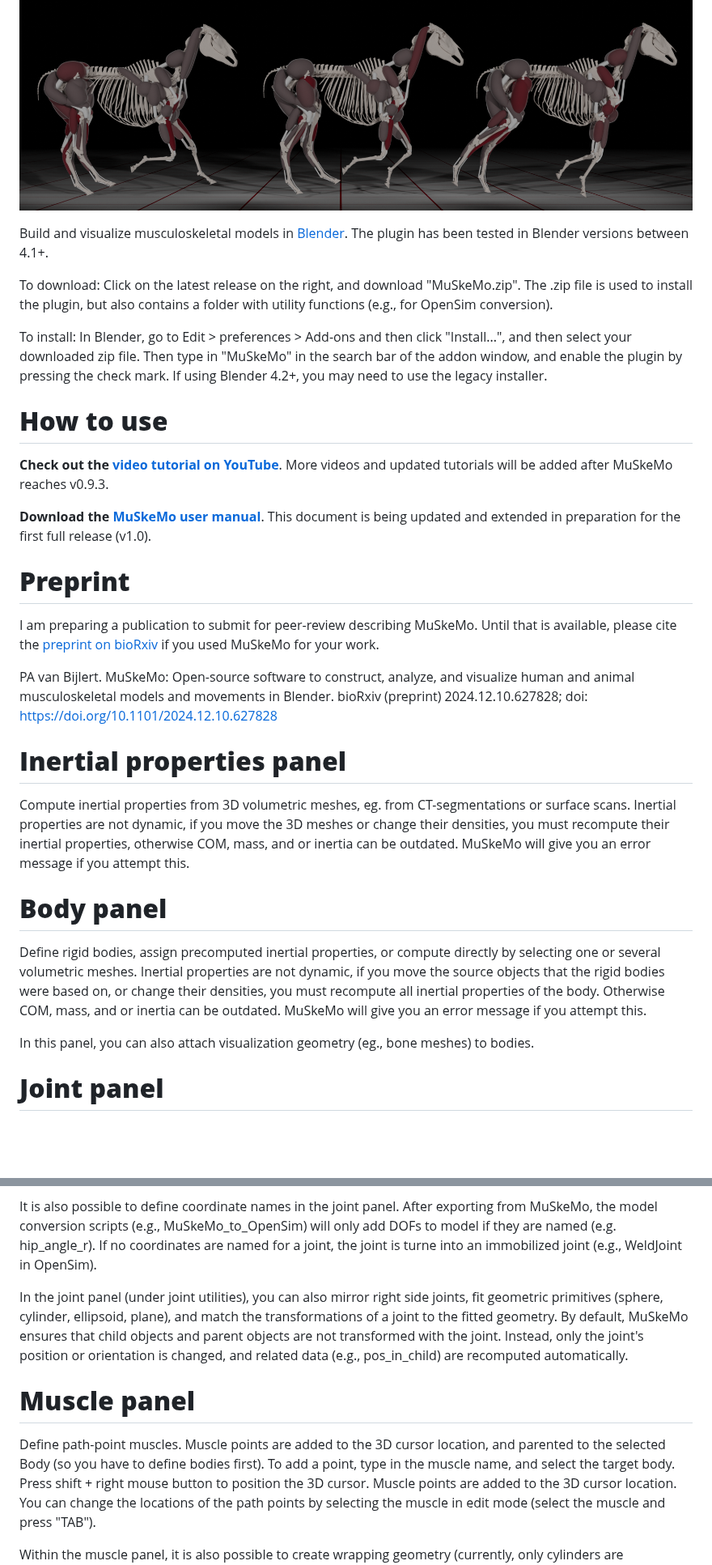
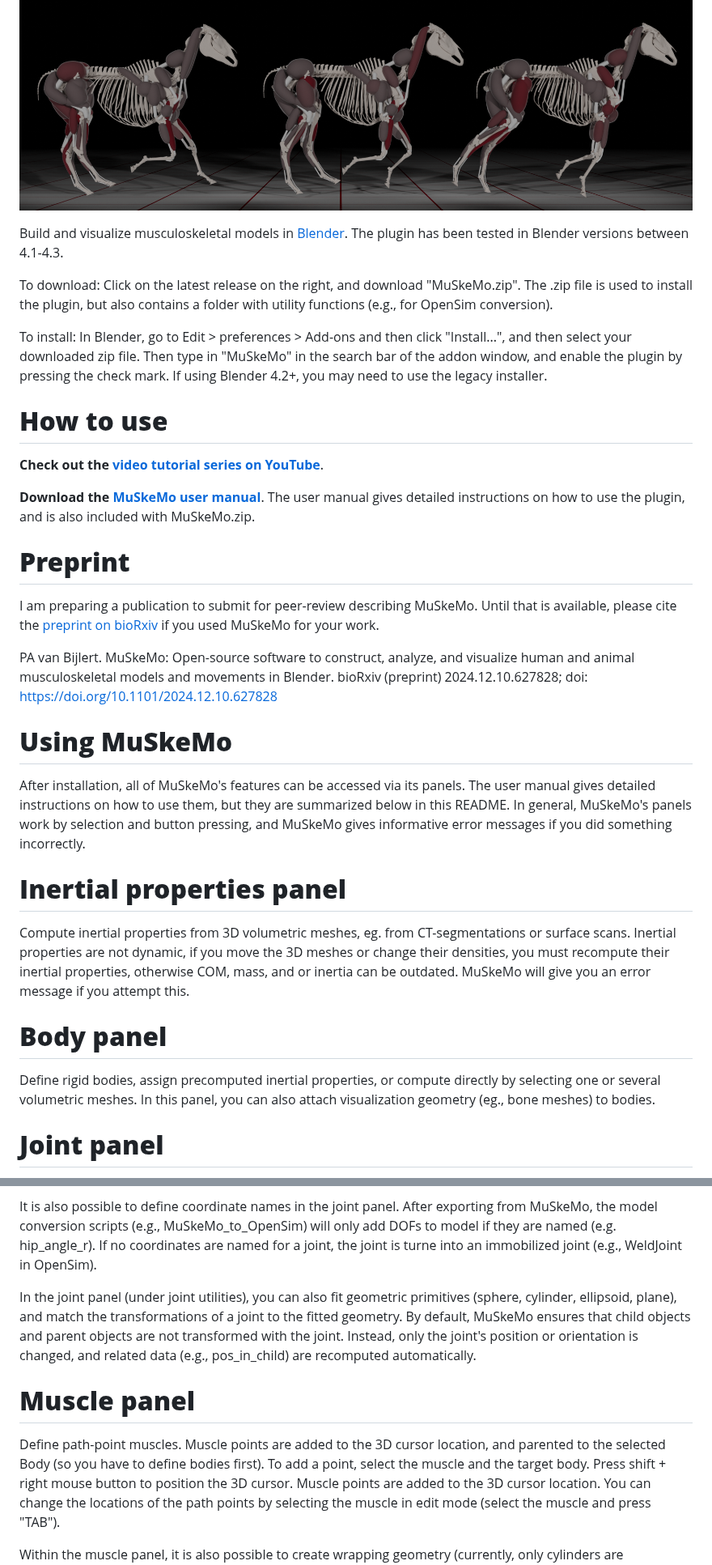
Before and after one commit to PashavanBijlert/MuSkeMo, a Markdown page: README.md, 2 parts joined by grey strips. Shown at 81% size. Rendered like a GitHub page; blank space fills up the shorter version.

```diff
--- a/README.md
+++ b/README.md
@@ -2,7 +2,7 @@
 
 ![Horse multipanel figure](./MuSkeMo%20manual/figures/Multipanel%20figure%20cropped.png?raw=true)
 
-Build and visualize musculoskeletal models in [Blender](https://www.blender.org/). The plugin has been tested in Blender versions between 4.1+.
+Build and visualize musculoskeletal models in [Blender](https://www.blender.org/). The plugin has been tested in Blender versions between 4.1-4.3.
 
 To download: Click on the latest release on the right, and download "MuSkeMo.zip". The .zip file is used to install the plugin, but also contains a folder with utility functions (e.g., for OpenSim conversion).
 
@@ -10,9 +10,9 @@ To install: In Blender, go to Edit > preferences > Add-ons and then click "Insta
 
 # **How to use**
 
-**Check out the [video tutorial on YouTube](https://www.youtube.com/watch?v=9eMm9YalXtg)**. More videos and updated tutorials will be added after MuSkeMo reaches v0.9.3.
+**Check out the [video tutorial series on YouTube](https://youtube.com/playlist?list=PLfgxaucAWlEp5-cavvXmdrTIWYT_tgZYK&si=PxcQh2DkdoQNeOAC)**.
 
-**Download the [MuSkeMo user manual](https://github.com/PashavanBijlert/MuSkeMo/blob/main/MuSkeMo%20manual/MuSkeMo%20manual.pdf)**. This document is being updated and extended in preparation for the first full release (v1.0).
+**Download the [MuSkeMo user manual](https://github.com/PashavanBijlert/MuSkeMo/blob/main/MuSkeMo%20manual/MuSkeMo%20manual.pdf)**. The user manual gives detailed instructions on how to use the plugin, and is also included with MuSkeMo.zip.
 
 # **Preprint**
 
@@ -20,17 +20,18 @@ I am preparing a publication to submit for peer-review describing MuSkeMo. Until
 
 PA van Bijlert. MuSkeMo: Open-source software to construct, analyze, and visualize human and animal musculoskeletal models and movements in Blender. bioRxiv (preprint) 2024.12.10.627828; doi: https://doi.org/10.1101/2024.12.10.627828
 
+# **Using MuSkeMo**
+
+After installation, all of MuSkeMo's features can be accessed via its panels. The user manual gives detailed instructions on how to use them, but they are summarized below in this README. In general, MuSkeMo's panels work by selection and button pressing, and MuSkeMo gives informative error messages if you did something incorrectly.
+
+
 # **Inertial properties panel**
 
-Compute inertial properties from 3D volumetric meshes, eg. from CT-segmentations or surface scans.
-Inertial properties are not dynamic, if you move the 3D meshes or change their densities, you must recompute their inertial properties, otherwise COM, mass, and or inertia can be outdated. MuSkeMo will give you an error message if you attempt this.
+Compute inertial properties from 3D volumetric meshes, eg. from CT-segmentations or surface scans. Inertial properties are not dynamic, if you move the 3D meshes or change their densities, you must recompute their inertial properties, otherwise COM, mass, and or inertia can be outdated. MuSkeMo will give you an error message if you attempt this.
 
 # **Body panel**
 
-Define rigid bodies, assign precomputed inertial properties, or compute directly by selecting one or several volumetric meshes.
-Inertial properties are not dynamic, if you move the source objects that the rigid bodies were based on, or change their densities, you must recompute all inertial properties of the body. Otherwise COM, mass, and or inertia can be outdated. MuSkeMo will give you an error message if you attempt this.
-
-In this panel, you can also attach visualization geometry (eg., bone meshes) to bodies.
+Define rigid bodies, assign precomputed inertial properties, or compute directly by selecting one or several volumetric meshes. In this panel, you can also attach visualization geometry (eg., bone meshes) to bodies.
 
 # **Joint panel**
 
@@ -38,12 +39,12 @@ Define joints, and assign (and remove) parent and child bodies. If you want to c
 
 It is also possible to define coordinate names in the joint panel. After exporting from MuSkeMo, the model conversion scripts (e.g., MuSkeMo_to_OpenSim) will only add DOFs to model if they are named (e.g. hip_angle_r). If no coordinates are named for a joint, the joint is turne into an immobilized joint (e.g., WeldJoint in OpenSim).
 
-In the joint panel (under joint utilities), you can also mirror right side joints, fit geometric primitives (sphere, cylinder, ellipsoid, plane), and match the transformations of a joint to the fitted geometry. By default, MuSkeMo ensures that child objects and parent objects are not transformed with the joint. Instead, only the joint's position or orientation is changed, and related data (e.g., pos_in_child) are recomputed automatically.
+In the joint panel (under joint utilities), you can also fit geometric primitives (sphere, cylinder, ellipsoid, plane), and match the transformations of a joint to the fitted geometry. By default, MuSkeMo ensures that child objects and parent objects are not transformed with the joint. Instead, only the joint's position or orientation is changed, and related data (e.g., pos_in_child) are recomputed automatically.
 
 # **Muscle panel**
 
 Define path-point muscles. Muscle points are added to the 3D cursor location, and parented to the selected Body (so you have to define bodies first).
-To add a point, type in the muscle name, and select the target body. Press shift + right mouse button to position the 3D cursor. Muscle points are added to the 3D cursor location.
+To add a point, select the muscle and the target body. Press shift + right mouse button to position the 3D cursor. Muscle points are added to the 3D cursor location.
 You can change the locations of the path points by selecting the muscle in edit mode (select the muscle and press "TAB").
 
 Within the muscle panel, it is also possible to create wrapping geometry (currently, only cylinders are supported), and assign these to muscles.
```
Also changed, not shown: other parts of README.md (+1 -1 lines).
